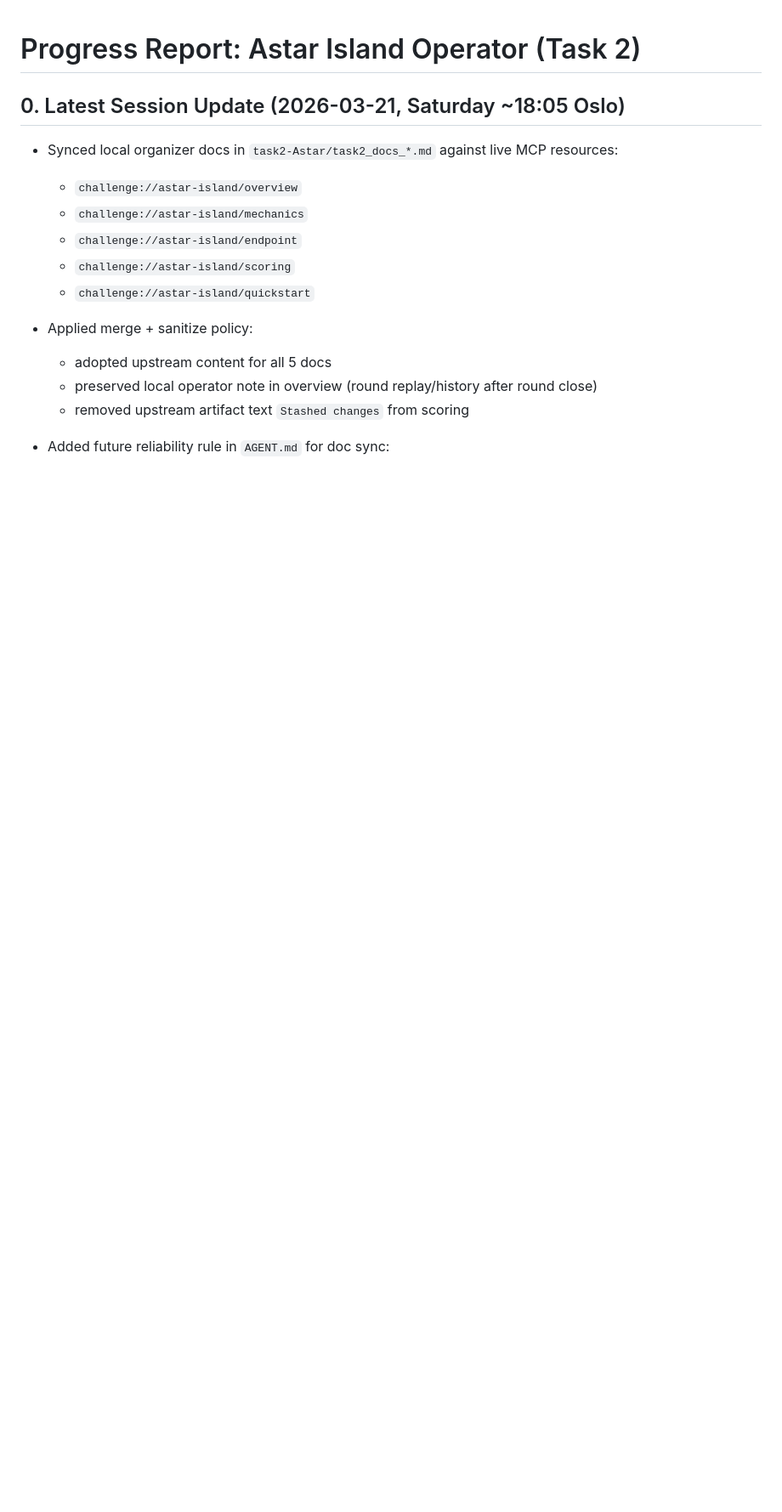
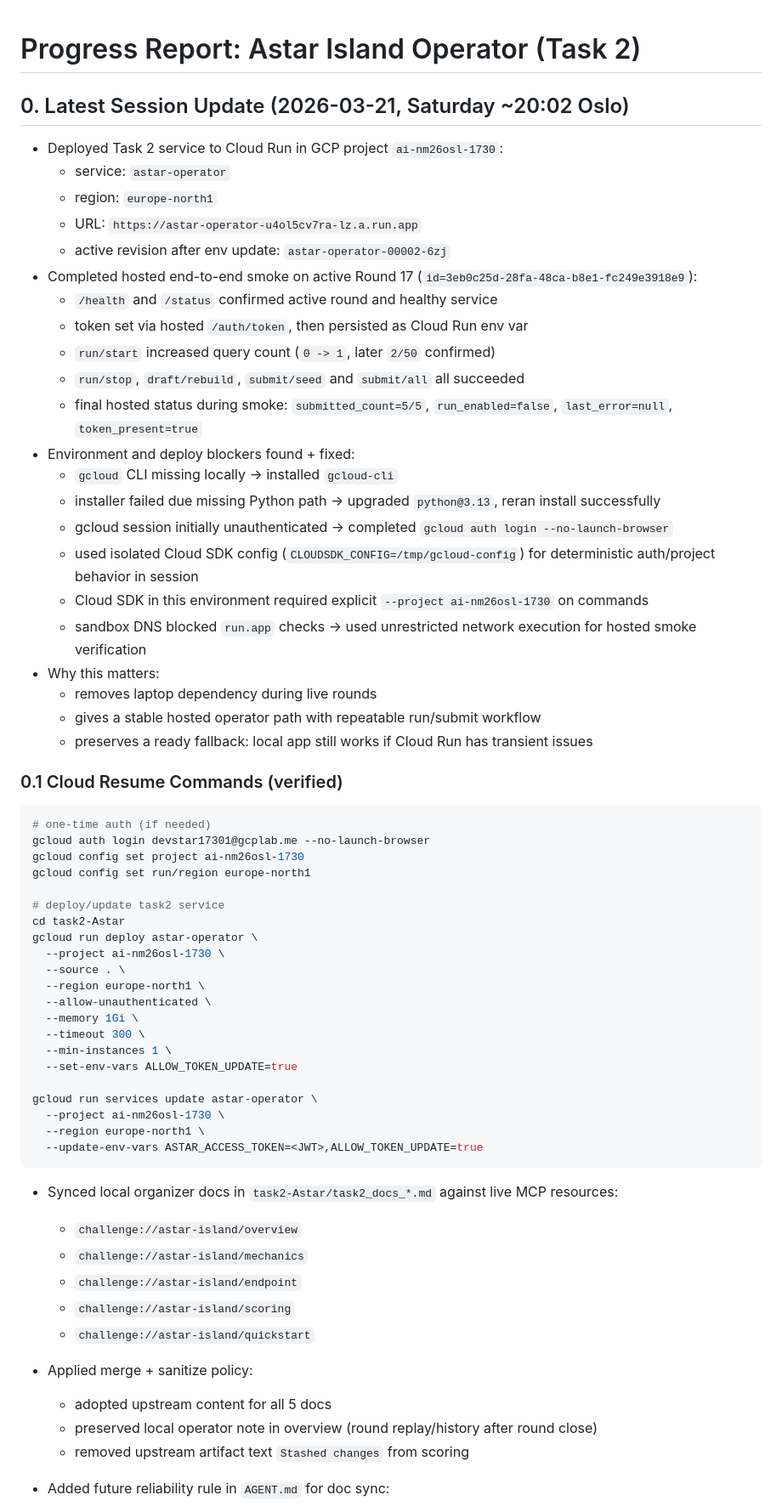
Before and after one commit to Gjermstad/nm-ai-2026, a Markdown page: task2-Astar/PROGRESS.md, the part around one of its changes. Shown at 85% size. Rendered like a GitHub page; blank space fills up the shorter version.

Commit message:
docs(task2): record Cloud Run deployment and hosted smoke run

````diff
--- a/task2-Astar/PROGRESS.md
+++ b/task2-Astar/PROGRESS.md
@@ -1,6 +1,55 @@
 # Progress Report: Astar Island Operator (Task 2)
 
-## 0. Latest Session Update (2026-03-21, Saturday ~18:05 Oslo)
+## 0. Latest Session Update (2026-03-21, Saturday ~20:02 Oslo)
+
+- Deployed Task 2 service to Cloud Run in GCP project `ai-nm26osl-1730`:
+  - service: `astar-operator`
+  - region: `europe-north1`
+  - URL: `https://astar-operator-u4ol5cv7ra-lz.a.run.app`
+  - active revision after env update: `astar-operator-00002-6zj`
+- Completed hosted end-to-end smoke on active Round 17 (`id=3eb0c25d-28fa-48ca-b8e1-fc249e3918e9`):
+  - `/health` and `/status` confirmed active round and healthy service
+  - token set via hosted `/auth/token`, then persisted as Cloud Run env var
+  - `run/start` increased query count (`0 -> 1`, later `2/50` confirmed)
+  - `run/stop`, `draft/rebuild`, `submit/seed` and `submit/all` all succeeded
+  - final hosted status during smoke: `submitted_count=5/5`, `run_enabled=false`, `last_error=null`, `token_present=true`
+- Environment and deploy blockers found + fixed:
+  - `gcloud` CLI missing locally -> installed `gcloud-cli`
+  - installer failed due missing Python path -> upgraded `python@3.13`, reran install successfully
+  - gcloud session initially unauthenticated -> completed `gcloud auth login --no-launch-browser`
+  - used isolated Cloud SDK config (`CLOUDSDK_CONFIG=/tmp/gcloud-config`) for deterministic auth/project behavior in session
+  - Cloud SDK in this environment required explicit `--project ai-nm26osl-1730` on commands
+  - sandbox DNS blocked `run.app` checks -> used unrestricted network execution for hosted smoke verification
+- Why this matters:
+  - removes laptop dependency during live rounds
+  - gives a stable hosted operator path with repeatable run/submit workflow
+  - preserves a ready fallback: local app still works if Cloud Run has transient issues
+
+### 0.1 Cloud Resume Commands (verified)
+
+```bash
+# one-time auth (if needed)
+gcloud auth login devstar17301@gcplab.me --no-launch-browser
+gcloud config set project ai-nm26osl-1730
+gcloud config set run/region europe-north1
+
+# deploy/update task2 service
+cd task2-Astar
+gcloud run deploy astar-operator \
+  --project ai-nm26osl-1730 \
+  --source . \
+  --region europe-north1 \
+  --allow-unauthenticated \
+  --memory 1Gi \
+  --timeout 300 \
+  --min-instances 1 \
+  --set-env-vars ALLOW_TOKEN_UPDATE=true
+
+gcloud run services update astar-operator \
+  --project ai-nm26osl-1730 \
+  --region europe-north1 \
+  --update-env-vars ASTAR_ACCESS_TOKEN=<JWT>,ALLOW_TOKEN_UPDATE=true
+```
 
 - Synced local organizer docs in `task2-Astar/task2_docs_*.md` against live MCP resources:
   - `challenge://astar-island/overview`
````
Also changed, not shown: other parts of task2-Astar/PROGRESS.md (+2 -2 lines), task2-Astar/AGENT.md (+44 -6 lines).
